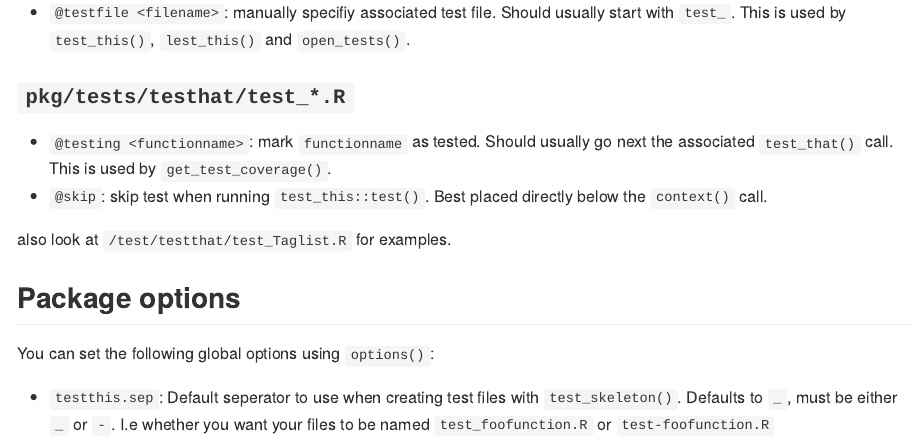
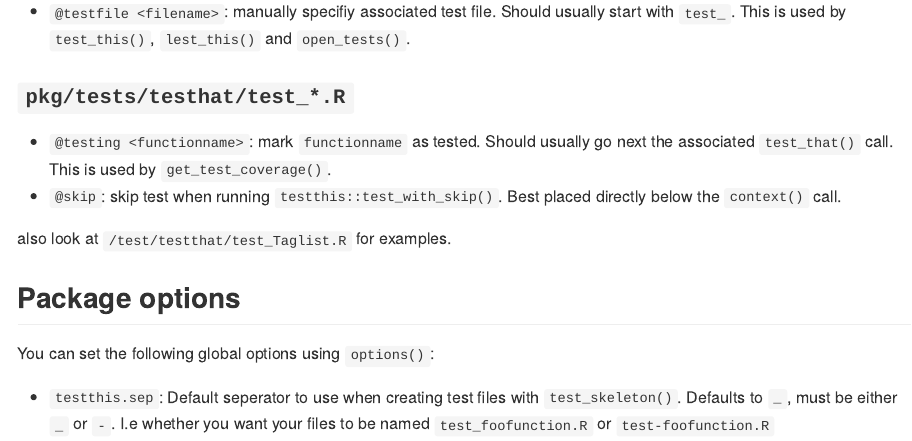
Before and after one commit to s-fleck/testthis, an R Markdown document (README.Rmd): the page in a window 1100 px wide, from 2620 px down before the commit and from 2640 px down after it, so that both start at the same text. The pictures show the output file README.md that the author committed with the source, drawn offline in the style of GitHub.

Commit message:
small typo

```diff
--- a/README.Rmd
+++ b/README.Rmd
@@ -101,8 +101,8 @@ be considered to be in an alpha-state.
 * `@testing <functionname>`:  mark `functionname` as tested.
   Should usually go next the associated `test_that()` call. This is used by
   `get_test_coverage()`.
-* `@skip`: skip test when running `test_this::test()`. Best placed directly
-  below the `context()` call.
+* `@skip`: skip test when running `testthis::test_with_skip()`. Best placed
+  directly below the `context()` call.
 
 also look at `/test/testthat/test_Taglist.R` for examples.
 
```
Also changed, not shown: README.md.
